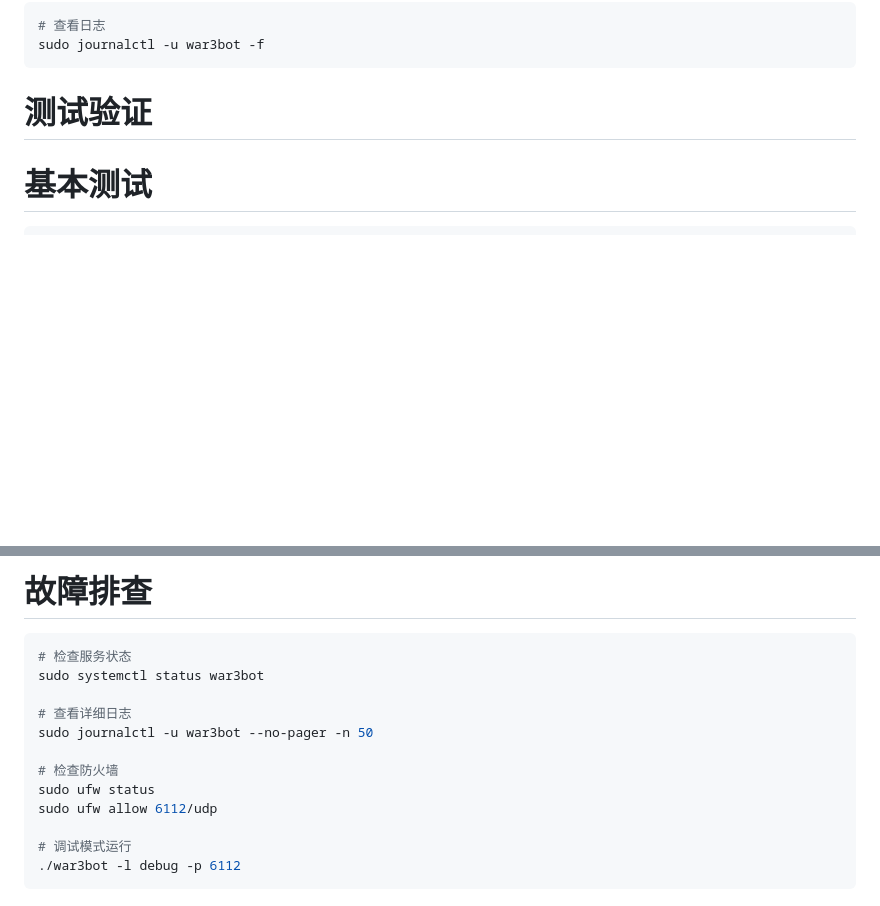
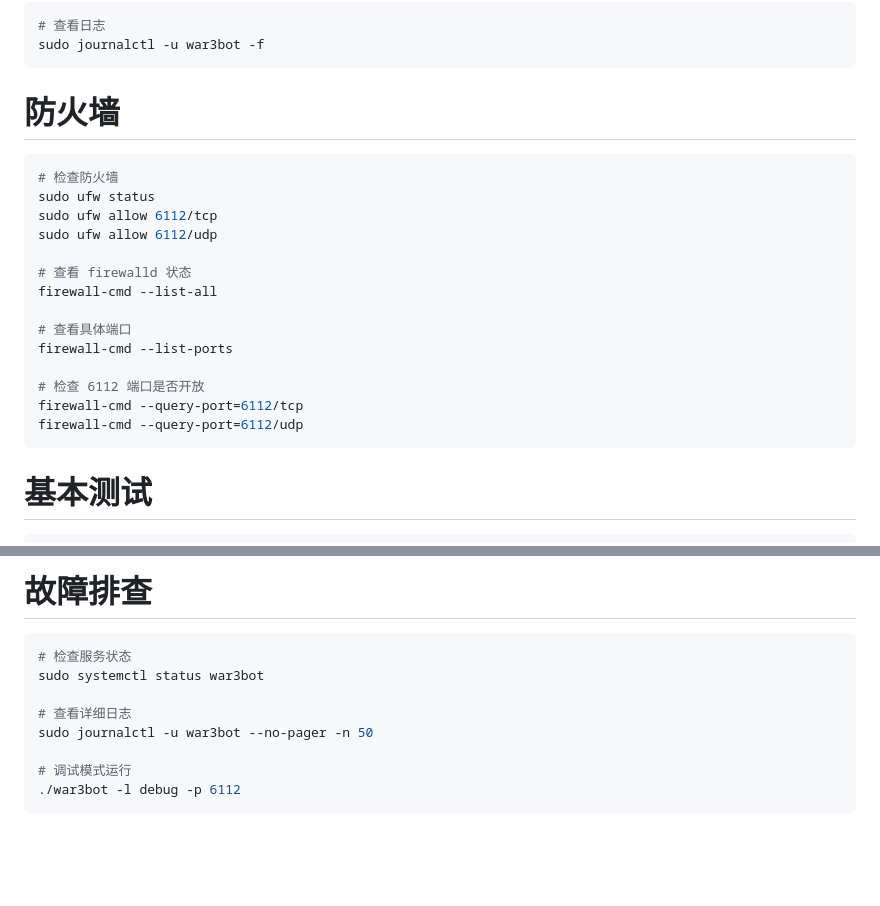
Before and after one commit to wuxiancong/War3Bot, a Markdown page: README.md, 2 parts joined by grey strips. GitHub-like rendering; blank space fills up the shorter version.

````diff
--- a/README.md
+++ b/README.md
@@ -143,7 +143,23 @@ ss -tulpn | grep :6112
 sudo journalctl -u war3bot -f
 ```
 
-# 测试验证
+# 防火墙
+```bash
+# 检查防火墙
+sudo ufw status
+sudo ufw allow 6112/tcp
+sudo ufw allow 6112/udp
+
+# 查看 firewalld 状态
+firewall-cmd --list-all
+
+# 查看具体端口
+firewall-cmd --list-ports
+
+# 检查 6112 端口是否开放
+firewall-cmd --query-port=6112/tcp
+firewall-cmd --query-port=6112/udp
+```
 # 基本测试
 ```bash
 # 检查端口
@@ -203,10 +219,6 @@ sudo systemctl status war3bot
 
 # 查看详细日志
 sudo journalctl -u war3bot --no-pager -n 50
-
-# 检查防火墙
-sudo ufw status
-sudo ufw allow 6112/udp
 
 # 调试模式运行
 ./war3bot -l debug -p 6112
````
